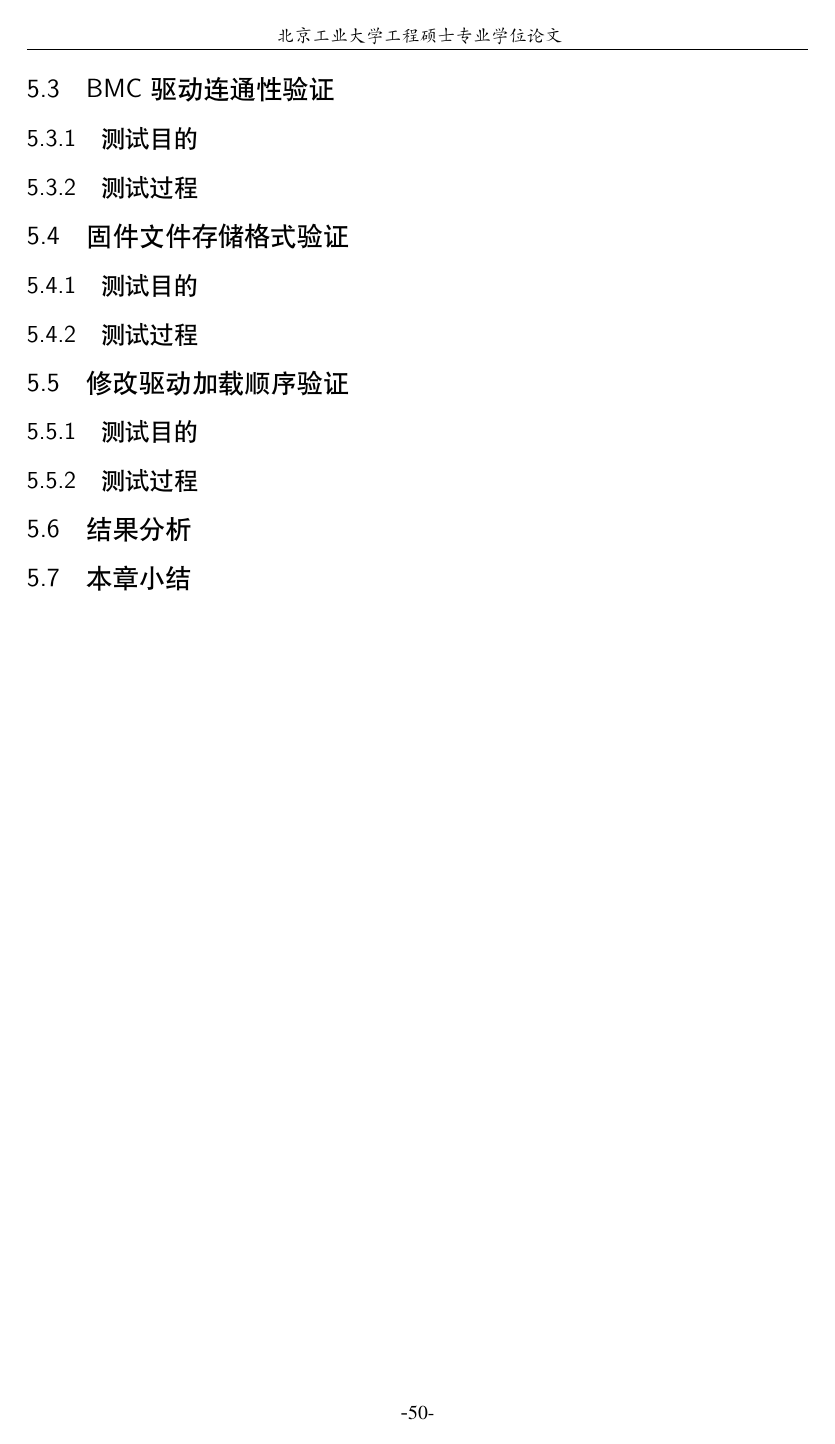
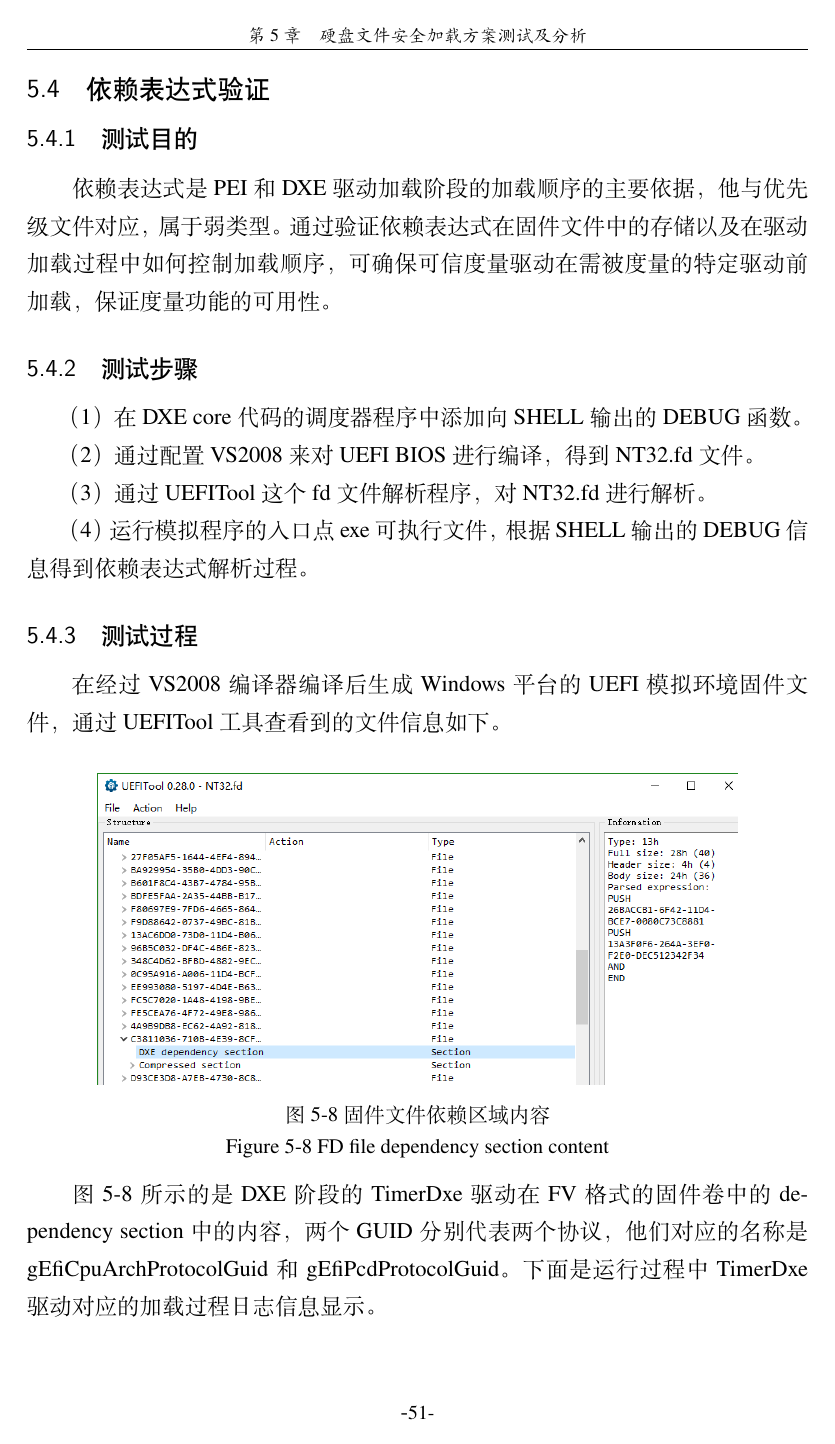
Before and after one commit to tzz1996/ThesisBJUT, a LaTeX thesis (main.tex, which reads data/chap05.tex): page 64 of 78 before the commit and page 65 of 80 after it. Compiled offline with XeLaTeX.

Commit message:
第五章完成

```diff
--- a/data/chap05.tex
+++ b/data/chap05.tex
@@ -206,3 +206,7 @@ Maintance维护工具。通过lazyrrk 30 0命令获取BMC日志信息，其中
 \section{BMC驱动连通性验证}
 
 \subsection{测试目的}
+在可信度量驱动程序的开发过程中，需要一个从BMC系统取出基准值的过程，通过单独测试UEFI BIOS中BMC驱动程序
+的连通性有助于单独功能地调试可信度量驱动，保证BMC驱动的可用性。
+
+\subsection{测试步骤}
@@ -211,20 +240,41 @@ Maintance维护工具。通过lazyrrk 30 0命令获取BMC日志信息，其中
+\end{figure}
+
 %
 % 5.4节
 %
-\section{固件文件存储格式验证}
+\section{依赖表达式验证}
 
 \subsection{测试目的}
+依赖表达式是PEI和DXE驱动加载阶段的加载顺序的主要依据，他与优先级文件对应，属于弱类型。通过验证依赖表达式
+在固件文件中的存储以及在驱动加载过程中如何控制加载顺序，可确保可信度量驱动在需被度量的特定驱动前加载，保证
+度量功能的可用性。
+
+\subsection{测试步骤}
+（1）在DXE core代码的调度器程序中添加向SHELL输出的DEBUG函数。
+\par （2）通过配置VS2008来对UEFI BIOS进行编译，得到NT32.fd文件。
+\par （3）通过UEFITool这个fd文件解析程序，对NT32.fd进行解析。
+\par （4）运行模拟程序的入口点exe可执行文件，根据SHELL输出的DEBUG信息得到依赖表达式解析过程。
 
 \subsection{测试过程}
-%
-% 5.5节
-%
-\section{修改驱动加载顺序验证}
+在经过VS2008编译器编译后生成Windows平台的UEFI模拟环境固件文件，通过UEFITool工具查看到的文件信息如下。
 
-\subsection{测试目的}
+\begin{figure}[H]
+    \label{ffs_format}
+    % 调整图片与上文的垂直距离 %
+    \vspace{0cm}
+    % 调整图片图片与中文标题、中文标题与英文标题距离 %
+    \setlength{\abovecaptionskip}{0.3cm}
+    % 引用/fig/目录中的图片文件 %
+	\centering
+    \includegraphics[width=12cm]{fd_depex.png}
+    % 中文标题 %
+    \caption*{图 5-8 固件文件依赖区域内容}
+    % 调整图片英文标题与下文距离(本文标准为-0.7cm) %
+    \setlength{\belowcaptionskip}{-0.7cm}
+    % 英文标题 %
+    \caption*{Figure 5-8 FD file dependency section content}
+\end{figure}
 
-\subsection{测试过程}
-%
-% 5.6节
-%
-\section{结果分析}
+图5-8所示的是DXE阶段的TimerDxe驱动在FV格式的固件卷中的dependency section中的内容，两个GUID分别代表两个
+协议，他们对应的名称是gEfiCpuArchProtocolGuid和gEfiPcdProtocolGuid。下面是运行过程中TimerDxe驱动对应
+的加载过程日志信息显示。
```
Also changed, not shown: data/chap01.tex (+1 -1 lines), data/chap04.tex (+1 -1 lines), fig/bmc_kcs.png (added), fig/fd_depex.png (added), fig/timer_depex.png (added), data/chap05.tex (50 more changed lines).
